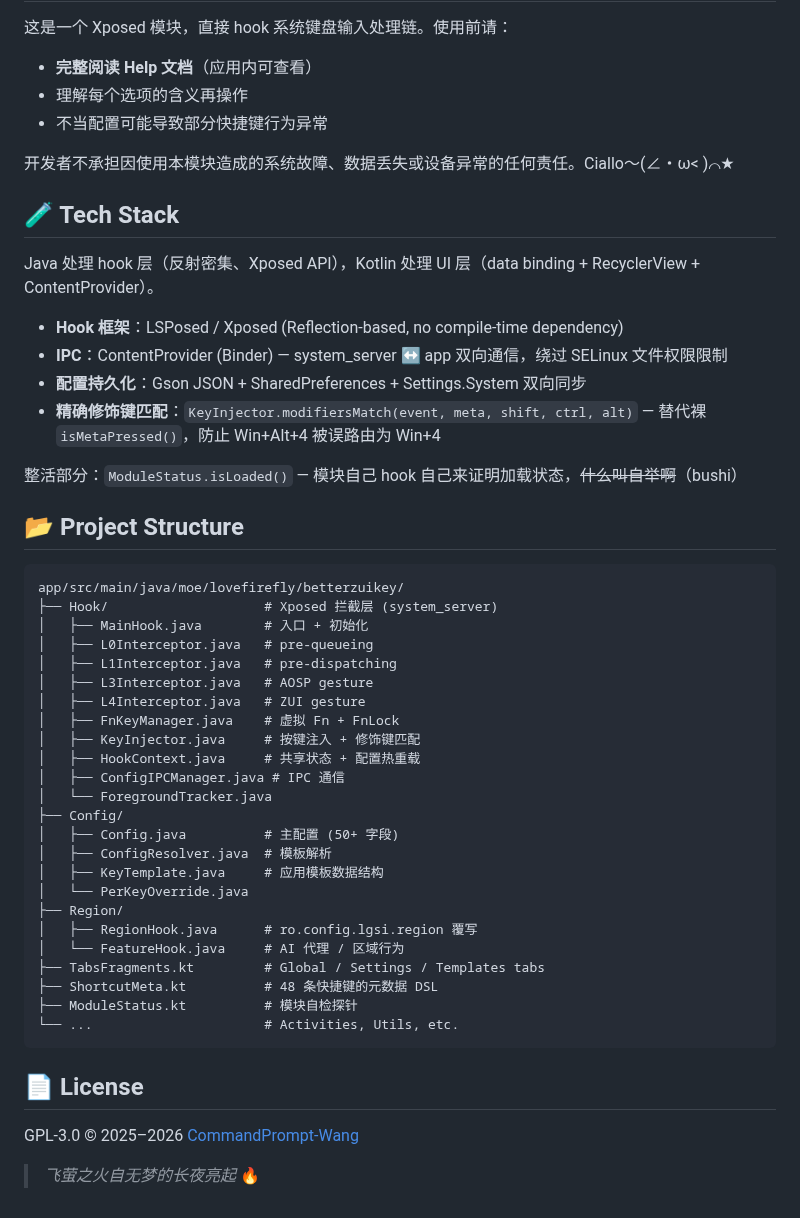
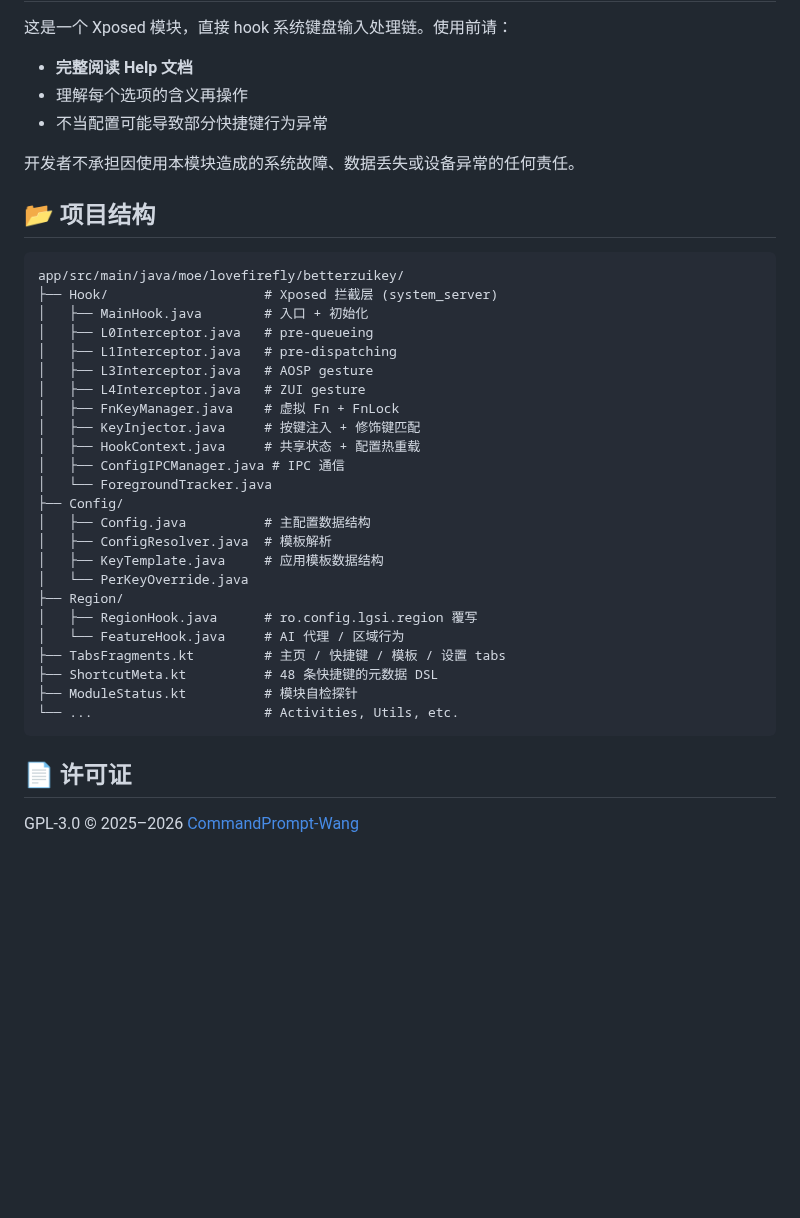
Before and after one commit to CommandPrompt-Wang/BetterZUIKey, a Markdown page: README.md, the part around one of its changes. Drawn GitHub-style; blank space fills up the shorter version.

````diff
--- a/README.md
+++ b/README.md
@@ -95,23 +129,12 @@ cd BetterZUIKey
 
 这是一个 Xposed 模块，直接 hook 系统键盘输入处理链。使用前请：
-- **完整阅读 Help 文档**（应用内可查看）
+- **完整阅读 Help 文档**
 - 理解每个选项的含义再操作
 - 不当配置可能导致部分快捷键行为异常
 
-开发者不承担因使用本模块造成的系统故障、数据丢失或设备异常的任何责任。Ciallo～(∠・ω< )⌒★
+开发者不承担因使用本模块造成的系统故障、数据丢失或设备异常的任何责任。
 
-## 🧪 Tech Stack
-
-Java 处理 hook 层（反射密集、Xposed API），Kotlin 处理 UI 层（data binding + RecyclerView + ContentProvider）。
-
-- **Hook 框架**：LSPosed / Xposed (Reflection-based, no compile-time dependency)
-- **IPC**：ContentProvider (Binder) — system_server ↔ app 双向通信，绕过 SELinux 文件权限限制
-- **配置持久化**：Gson JSON + SharedPreferences + Settings.System 双向同步
-- **精确修饰键匹配**：`KeyInjector.modifiersMatch(event, meta, shift, ctrl, alt)` — 替代裸 `isMetaPressed()`，防止 Win+Alt+4 被误路由为 Win+4
-
-整活部分：`ModuleStatus.isLoaded()` — 模块自己 hook 自己来证明加载状态，~~什么叫自举啊~~（bushi）
-
-## 📂 Project Structure
+## 📂 项目结构
 
 ```
 app/src/main/java/moe/lovefirefly/betterzuikey/
@@ -127,21 +150,19 @@ app/src/main/java/moe/lovefirefly/betterzuikey/
 │   ├── ConfigIPCManager.java # IPC 通信
 │   └── ForegroundTracker.java
 ├── Config/
-│   ├── Config.java          # 主配置 (50+ 字段)
+│   ├── Config.java          # 主配置数据结构
 │   ├── ConfigResolver.java  # 模板解析
 │   ├── KeyTemplate.java     # 应用模板数据结构
 │   └── PerKeyOverride.java
 ├── Region/
 │   ├── RegionHook.java      # ro.config.lgsi.region 覆写
 │   └── FeatureHook.java     # AI 代理 / 区域行为
-├── TabsFragments.kt         # Global / Settings / Templates tabs
+├── TabsFragments.kt         # 主页 / 快捷键 / 模板 / 设置 tabs
 ├── ShortcutMeta.kt          # 48 条快捷键的元数据 DSL
 ├── ModuleStatus.kt          # 模块自检探针
 └── ...                      # Activities, Utils, etc.
 ```
 
-## 📄 License
+## 📄 许可证
 
 GPL-3.0 © 2025–2026 [CommandPrompt-Wang](https://github.com/CommandPrompt-Wang)
-
-> *飞萤之火自无梦的长夜亮起* 🔥
````
Also changed, not shown: other parts of README.md (+74 -40 lines), README_en.md (added, +168 -0 lines), img/conflict-hotkeys.png (added), img/icon.png (added), 7 other files.
